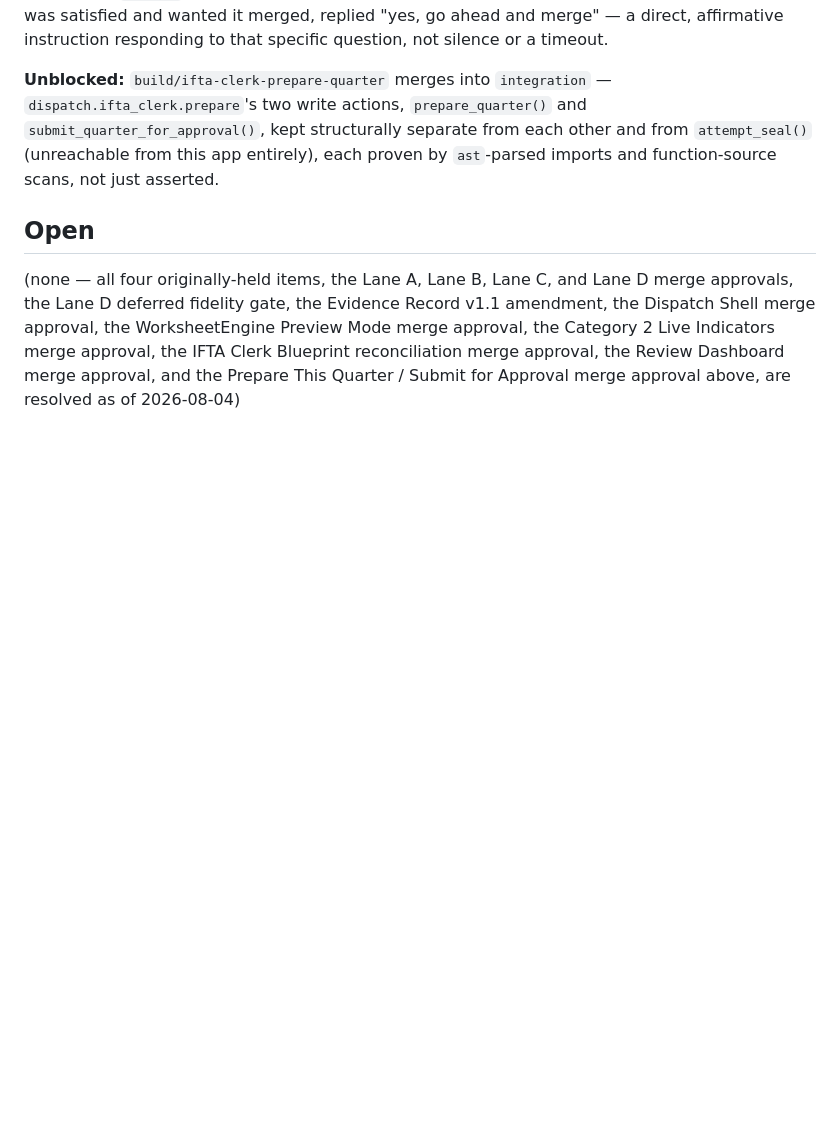
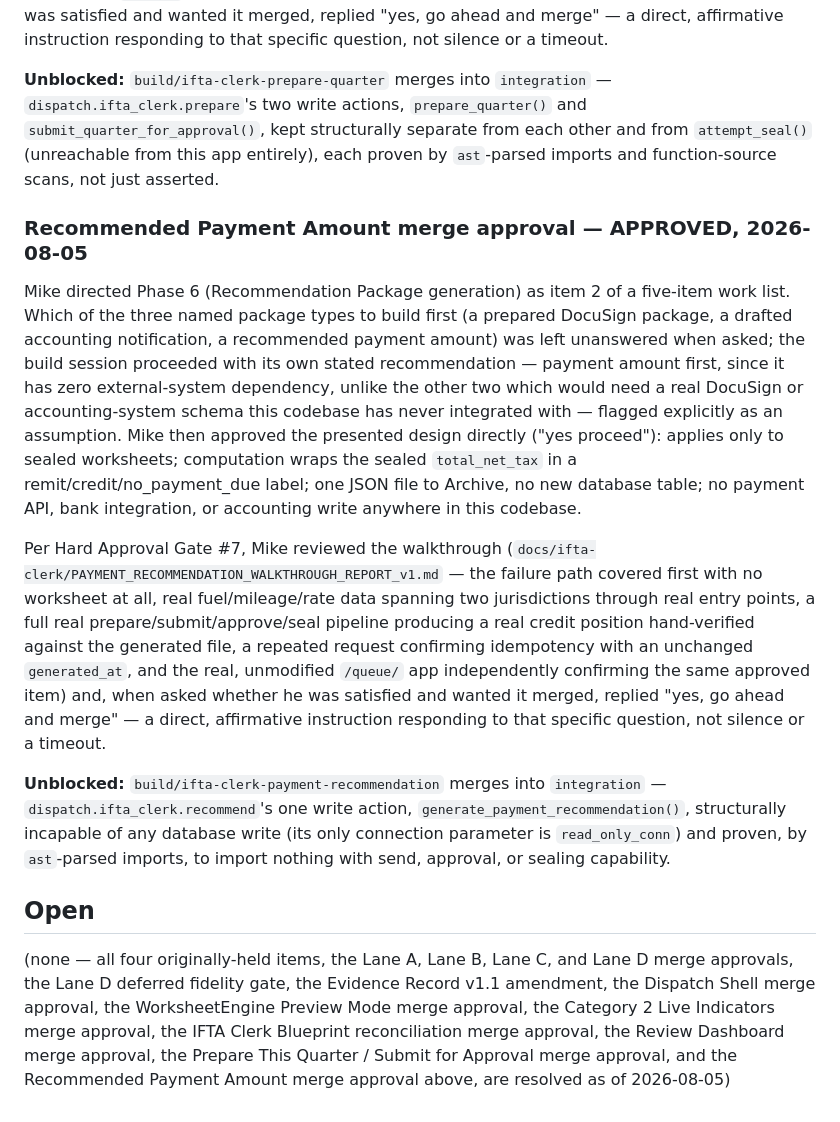
Before and after one commit to jax1313-outlook/Hold, a Markdown page: docs/decisions/DECISION_LOG.md, the part around the change. Drawn GitHub-style; blank space fills up the shorter version.

Commit message:
Record Recommended Payment Amount merge approval

```diff
--- a/docs/decisions/DECISION_LOG.md
+++ b/docs/decisions/DECISION_LOG.md
@@ -391,6 +391,42 @@ structurally separate from each other and from `attempt_seal()`
 (unreachable from this app entirely), each proven by `ast`-parsed
 imports and function-source scans, not just asserted.
 
+### Recommended Payment Amount merge approval — APPROVED, 2026-08-05
+
+Mike directed Phase 6 (Recommendation Package generation) as item 2 of
+a five-item work list. Which of the three named package types to build
+first (a prepared DocuSign package, a drafted accounting notification,
+a recommended payment amount) was left unanswered when asked; the build
+session proceeded with its own stated recommendation — payment amount
+first, since it has zero external-system dependency, unlike the other
+two which would need a real DocuSign or accounting-system schema this
+codebase has never integrated with — flagged explicitly as an
+assumption. Mike then approved the presented design directly ("yes
+proceed"): applies only to sealed worksheets; computation wraps the
+sealed `total_net_tax` in a remit/credit/no_payment_due label; one JSON
+file to Archive, no new database table; no payment API, bank
+integration, or accounting write anywhere in this codebase.
+
+Per Hard Approval Gate #7, Mike reviewed the walkthrough
+(`docs/ifta-clerk/PAYMENT_RECOMMENDATION_WALKTHROUGH_REPORT_v1.md` —
+the failure path covered first with no worksheet at all, real
+fuel/mileage/rate data spanning two jurisdictions through real entry
+points, a full real prepare/submit/approve/seal pipeline producing a
+real credit position hand-verified against the generated file, a
+repeated request confirming idempotency with an unchanged
+`generated_at`, and the real, unmodified `/queue/` app independently
+confirming the same approved item) and, when asked whether he was
+satisfied and wanted it merged, replied "yes, go ahead and merge" — a
+direct, affirmative instruction responding to that specific question,
+not silence or a timeout.
+
+**Unblocked:** `build/ifta-clerk-payment-recommendation` merges into
+`integration` — `dispatch.ifta_clerk.recommend`'s one write action,
+`generate_payment_recommendation()`, structurally incapable of any
+database write (its only connection parameter is `read_only_conn`) and
+proven, by `ast`-parsed imports, to import nothing with send, approval,
+or sealing capability.
+
 ## Open
 
 (none — all four originally-held items, the Lane A, Lane B, Lane C, and
@@ -398,6 +434,6 @@ Lane D merge approvals, the Lane D deferred fidelity gate, the Evidence
 Record v1.1 amendment, the Dispatch Shell merge approval, the
 WorksheetEngine Preview Mode merge approval, the Category 2 Live
 Indicators merge approval, the IFTA Clerk Blueprint reconciliation merge
-approval, the Review Dashboard merge approval, and the Prepare This
-Quarter / Submit for Approval merge approval above, are resolved as of
-2026-08-04)
+approval, the Review Dashboard merge approval, the Prepare This Quarter
+/ Submit for Approval merge approval, and the Recommended Payment Amount
+merge approval above, are resolved as of 2026-08-05)
```
